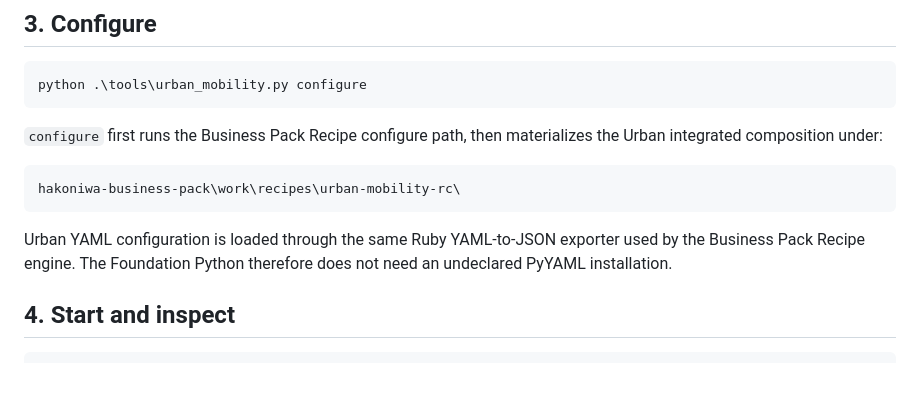
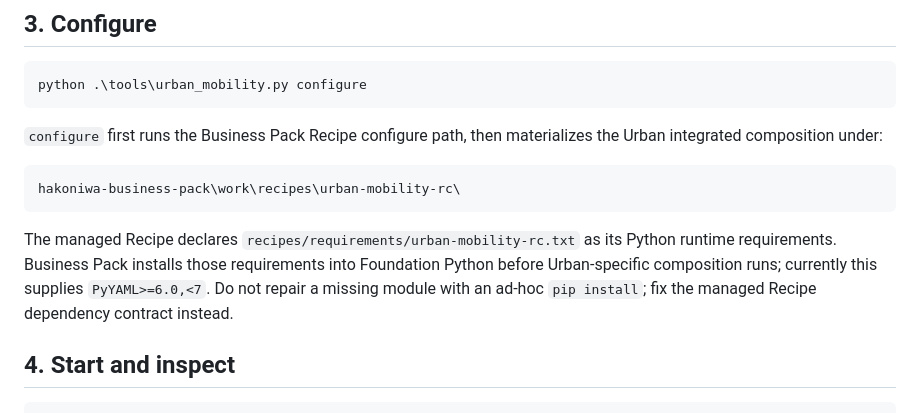
Before and after one commit to hakoniwalab/hakoniwa-urban-mobility, a Markdown page: docs/operation-managed-recipe.md, the part around the change. GitHub-like rendering; blank space fills up the shorter version.

Commit message:
Document managed Python dependency installation

````diff
--- a/docs/operation-managed-recipe.md
+++ b/docs/operation-managed-recipe.md
@@ -89,9 +89,12 @@ materializes the Urban integrated composition under:
 hakoniwa-business-pack\work\recipes\urban-mobility-rc\
 ```
 
-Urban YAML configuration is loaded through the same Ruby YAML-to-JSON exporter
-used by the Business Pack Recipe engine. The Foundation Python therefore does
-not need an undeclared PyYAML installation.
+The managed Recipe declares
+`recipes/requirements/urban-mobility-rc.txt` as its Python runtime
+requirements. Business Pack installs those requirements into Foundation Python
+before Urban-specific composition runs; currently this supplies
+`PyYAML>=6.0,<7`. Do not repair a missing module with an ad-hoc
+`pip install`; fix the managed Recipe dependency contract instead.
 
 ## 4. Start and inspect
 
````
